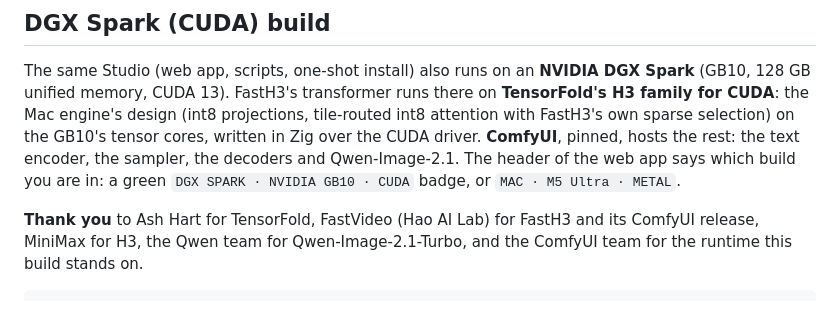
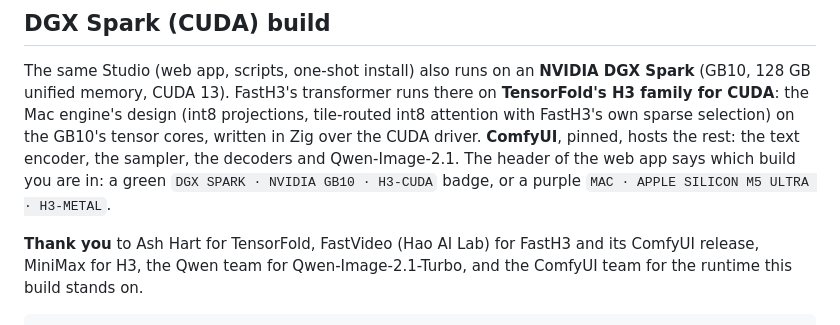
Before and after one commit to drowzeys/keys-Mac-TensorFold-Studio, a Markdown page: README.md, the part around the change. GitHub-like rendering.

```diff
--- a/README.md
+++ b/README.md
@@ -60,8 +60,8 @@ The same Studio (web app, scripts, one-shot install) also runs on an **NVIDIA DG
 memory, CUDA 13). FastH3's transformer runs there on **TensorFold's H3 family for CUDA**: the Mac engine's design
 (int8 projections, tile-routed int8 attention with FastH3's own sparse selection) on the GB10's tensor cores, written
 in Zig over the CUDA driver. **ComfyUI**, pinned, hosts the rest: the text encoder, the sampler, the decoders and
-Qwen-Image-2.1. The header of the web app says which build you are in: a green `DGX SPARK · NVIDIA GB10 · CUDA`
-badge, or `MAC · M5 Ultra · METAL`.
+Qwen-Image-2.1. The header of the web app says which build you are in: a green `DGX SPARK · NVIDIA GB10 · H3-CUDA`
+badge, or a purple `MAC · APPLE SILICON M5 ULTRA · H3-METAL`.
 
 **Thank you** to Ash Hart for TensorFold, FastVideo (Hao AI Lab) for FastH3 and its ComfyUI release, MiniMax for H3,
 the Qwen team for Qwen-Image-2.1-Turbo, and the ComfyUI team for the runtime this build stands on.
```
Also changed, not shown: samples/ui_spark.png, 3 other files.
